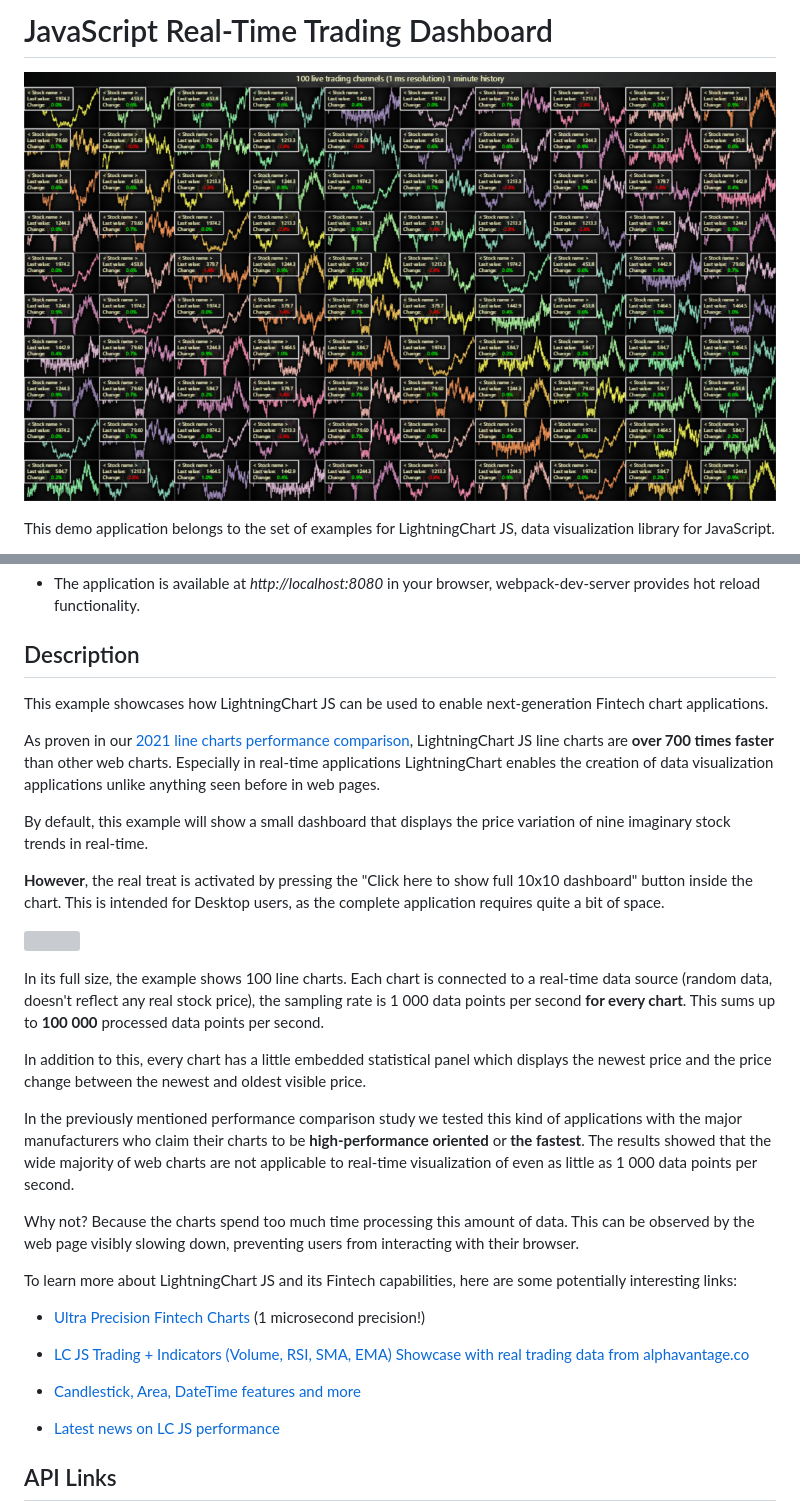
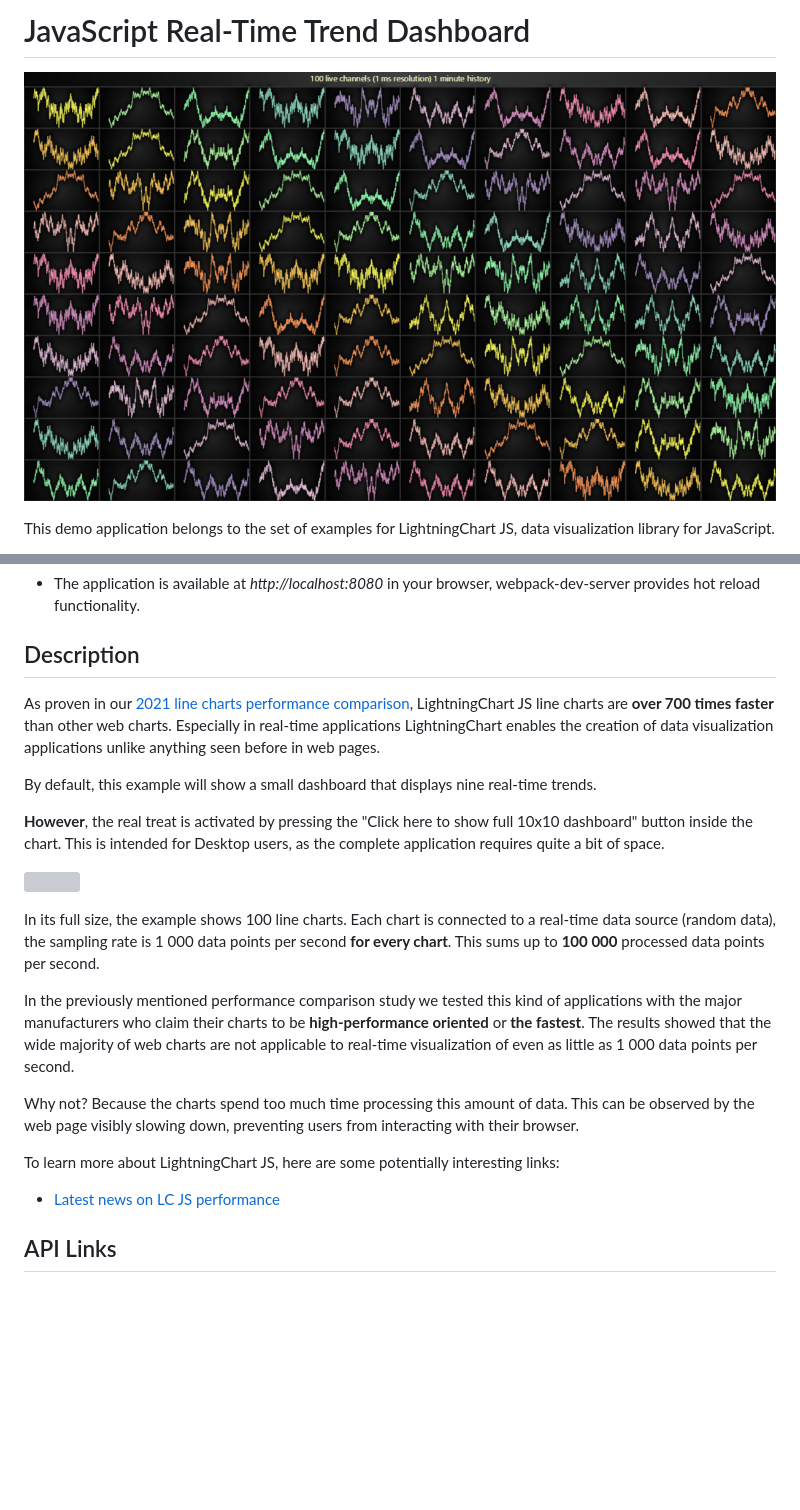
Before and after one commit to Arction/lcjs-example-0509-dashboardRealtimeTrading, a Markdown page: README.md, 2 parts joined by grey strips. Drawn GitHub-style; pictures changed too: dashboardRealtimeTrading-darkGold.png; blank space fills up the shorter version; grey boxes are pictures that could not be loaded.

```diff
--- a/README.md
+++ b/README.md
@@ -1,2 +1,2 @@
-# JavaScript Real-Time Trading Dashboard
+# JavaScript Real-Time Trend Dashboard
 
@@ -19,31 +19,21 @@ The demo can be used as an example or a seed project. Local execution requires t
 
 ## Description
 
-This example showcases how LightningChart JS can be used to enable next-generation Fintech chart applications.
-
 As proven in our [2021 line charts performance comparison](https://lightningchart.com/javascript-charts-performance-comparison/), LightningChart JS line charts are **over 700 times faster** than other web charts. Especially in real-time applications LightningChart enables the creation of data visualization applications unlike anything seen before in web pages.
 
-By default, this example will show a small dashboard that displays the price variation of nine imaginary stock trends in real-time.
+By default, this example will show a small dashboard that displays nine real-time trends.
 
 **However**, the real treat is activated by pressing the "Click here to show full 10x10 dashboard" button inside the chart. This is intended for Desktop users, as the complete application requires quite a bit of space.
 
 ![](./assets/show-full.png 'Show full 10x10 Dashboard example')
 
-In its full size, the example shows 100 line charts. Each chart is connected to a real-time data source (random data, doesn't reflect any real stock price), the sampling rate is 1 000 data points per second **for every chart**. This sums up to **100 000** processed data points per second.
-
-In addition to this, every chart has a little embedded statistical panel which displays the newest price and the price change between the newest and oldest visible price.
+In its full size, the example shows 100 line charts. Each chart is connected to a real-time data source (random data), the sampling rate is 1 000 data points per second **for every chart**. This sums up to **100 000** processed data points per second.
 
 In the previously mentioned performance comparison study we tested this kind of applications with the major manufacturers who claim their charts to be **high-performance oriented** or **the fastest**. The results showed that the wide majority of web charts are not applicable to real-time visualization of even as little as 1 000 data points per second.
 
 Why not? Because the charts spend too much time processing this amount of data. This can be observed by the web page visibly slowing down, preventing users from interacting with their browser.
 
-To learn more about LightningChart JS and its Fintech capabilities, here are some potentially interesting links:
-
--   [Ultra Precision Fintech Charts](https://lightningchart.com/lightningchart-js-interactive-examples/examples/lcjs-example-0024-ultraPrecisionTradingChart.html) (1 microsecond precision!)
-
--   [LC JS Trading + Indicators (Volume, RSI, SMA, EMA) Showcase with real trading data from alphavantage.co](https://arction.github.io/lcjs-showcase-trading/)
-
--   [Candlestick, Area, DateTime features and more](https://lightningchart.com/lightningchart-js-interactive-examples/examples/lcjs-example-0502-dashboardTrading.html)
+To learn more about LightningChart JS, here are some potentially interesting links:
 
 -   [Latest news on LC JS performance](https://lightningchart.com/high-performance-javascript-charts/)
 
```
Also changed, not shown: other parts of README.md (+13 -13 lines), dashboardRealtimeTrading-cyberSpace.png, dashboardRealtimeTrading-light.png, 4 other files.
